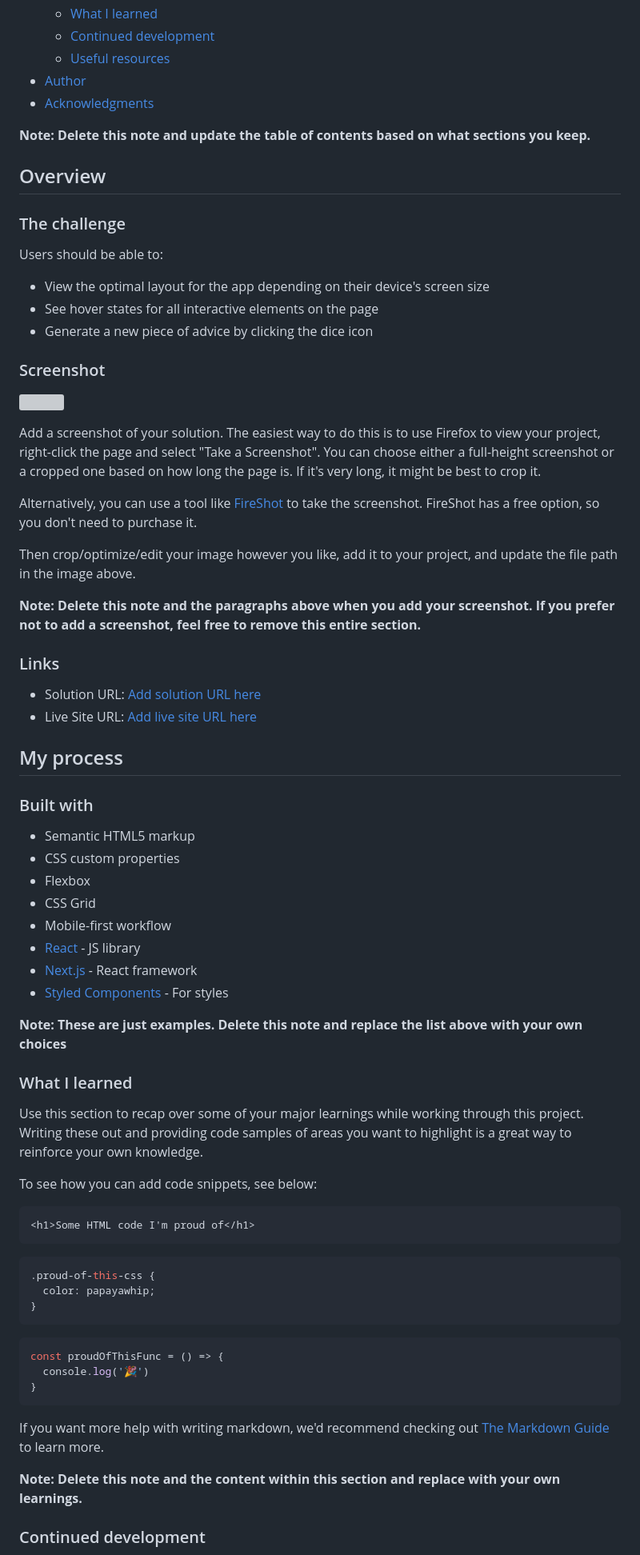
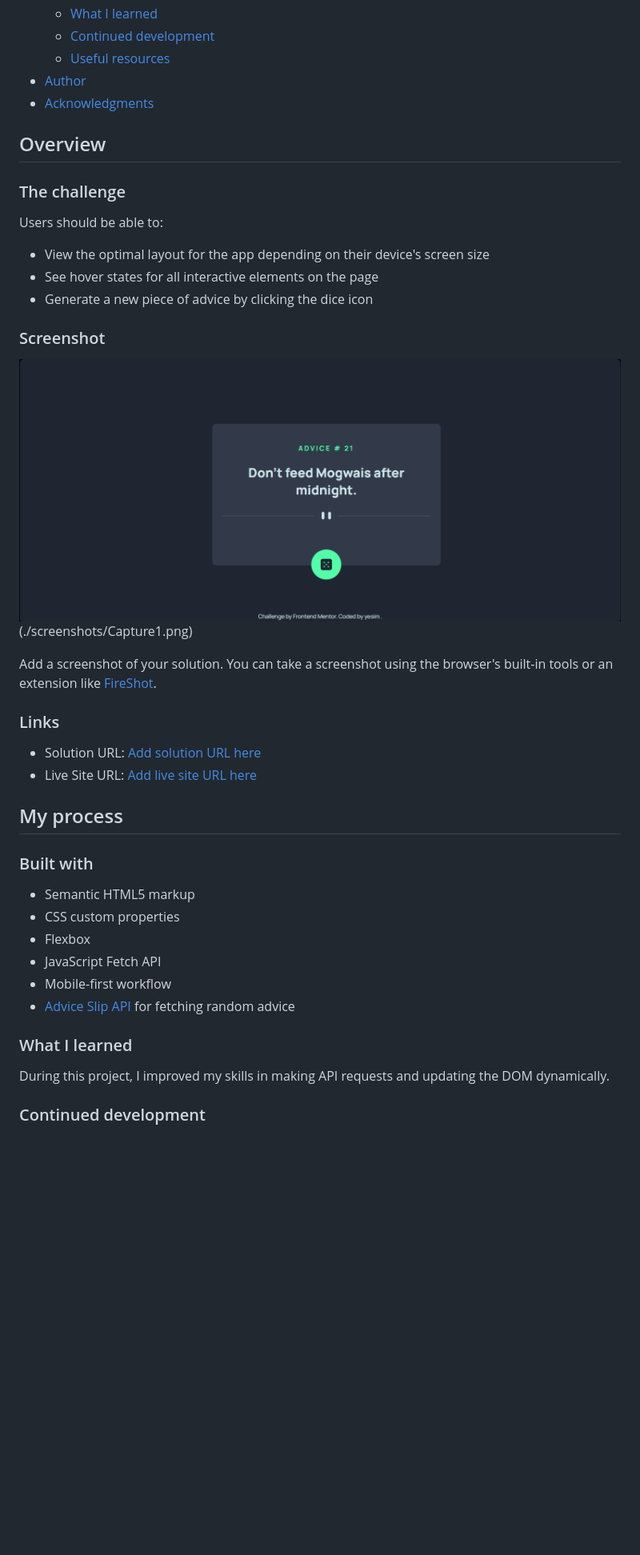
Before and after one commit to ysmltr/advice-generator-app-main, a Markdown page: README-template.md, the part around the change printed below. Shown: that part at 80% size. GitHub-like rendering; pictures changed too: screenshots/Capture.PNG (added); blank space fills up the shorter version; grey boxes are pictures that could not be loaded.

Commit message:
add readme and screenshots

````diff
--- a/README-template.md
+++ b/README-template.md
@@ -16,8 +16,6 @@ This is a solution to the [Advice generator app challenge on Frontend Mentor](ht
 - [Author](#author)
 - [Acknowledgments](#acknowledgments)
 
-**Note: Delete this note and update the table of contents based on what sections you keep.**
-
 ## Overview
 
 ### The challenge
@@ -30,15 +28,9 @@ Users should be able to:
 
 ### Screenshot
 
-![](./screenshot.jpg)
+![Project Screenshot](./screenshots/Capture.PNG)<br>(./screenshots/Capture1.png)
 
-Add a screenshot of your solution. The easiest way to do this is to use Firefox to view your project, right-click the page and select "Take a Screenshot". You can choose either a full-height screenshot or a cropped one based on how long the page is. If it's very long, it might be best to crop it.
-
-Alternatively, you can use a tool like [FireShot](https://getfireshot.com/) to take the screenshot. FireShot has a free option, so you don't need to purchase it.
-
-Then crop/optimize/edit your image however you like, add it to your project, and update the file path in the image above.
-
-**Note: Delete this note and the paragraphs above when you add your screenshot. If you prefer not to add a screenshot, feel free to remove this entire section.**
+Add a screenshot of your solution. You can take a screenshot using the browser's built-in tools or an extension like [FireShot](https://getfireshot.com/).
 
 ### Links
 
@@ -52,37 +44,13 @@ Then crop/optimize/edit your image however you like, add it to your project, and
 - Semantic HTML5 markup
 - CSS custom properties
 - Flexbox
-- CSS Grid
+- JavaScript Fetch API
 - Mobile-first workflow
-- [React](https://reactjs.org/) - JS library
-- [Next.js](https://nextjs.org/) - React framework
-- [Styled Components](https://styled-components.com/) - For styles
-
-**Note: These are just examples. Delete this note and replace the list above with your own choices**
+- [Advice Slip API](https://api.adviceslip.com) for fetching random advice
 
 ### What I learned
 
-Use this section to recap over some of your major learnings while working through this project. Writing these out and providing code samples of areas you want to highlight is a great way to reinforce your own knowledge.
-
-To see how you can add code snippets, see below:
-
-```html
-<h1>Some HTML code I'm proud of</h1>
-```
-```css
-.proud-of-this-css {
-  color: papayawhip;
-}
-```
-```js
-const proudOfThisFunc = () => {
-  console.log('🎉')
-}
-```
-
-If you want more help with writing markdown, we'd recommend checking out [The Markdown Guide](https://www.markdownguide.org/) to learn more.
-
-**Note: Delete this note and the content within this section and replace with your own learnings.**
+During this project, I improved my skills in making API requests and updating the DOM dynamically.
 
 ### Continued development
 
````
Also changed, not shown: other parts of README-template.md (+12 -18 lines), screenshots/Capture1.png (added).
